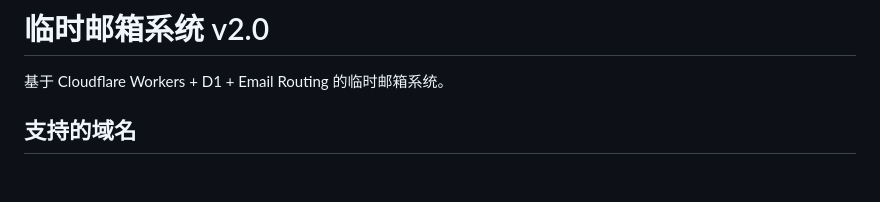
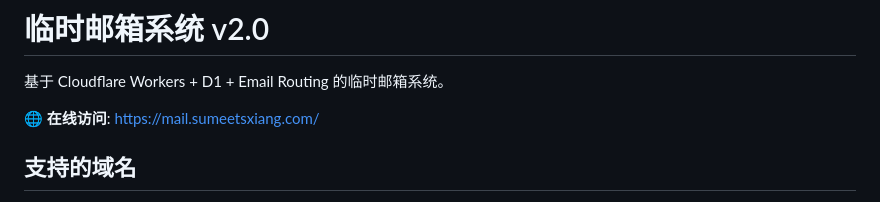
Before and after one commit to sxxxxxxxxxxxxxxxxxxxxx/temp-mail-system, a Markdown page: README.md, the part around the change. Rendered like a GitHub page; blank space fills up the shorter version.

Commit message:
docs: 在 README 顶部添加在线访问链接

```diff
--- a/README.md
+++ b/README.md
@@ -1,6 +1,8 @@
 # 临时邮箱系统 v2.0
 
 基于 Cloudflare Workers + D1 + Email Routing 的临时邮箱系统。
+
+🌐 **在线访问**: [https://mail.sumeetsxiang.com/](https://mail.sumeetsxiang.com/)
 
 ## 支持的域名
 
```
